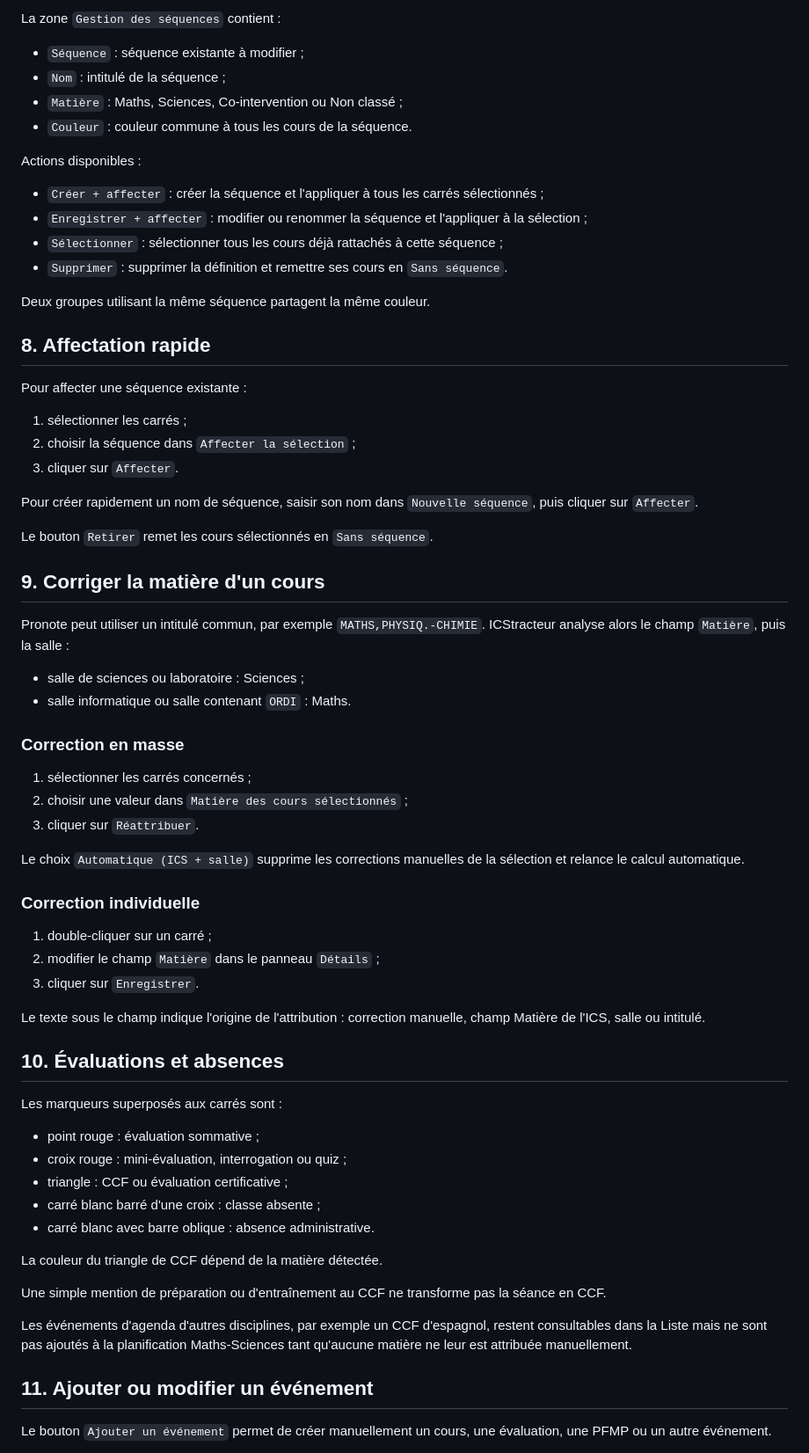
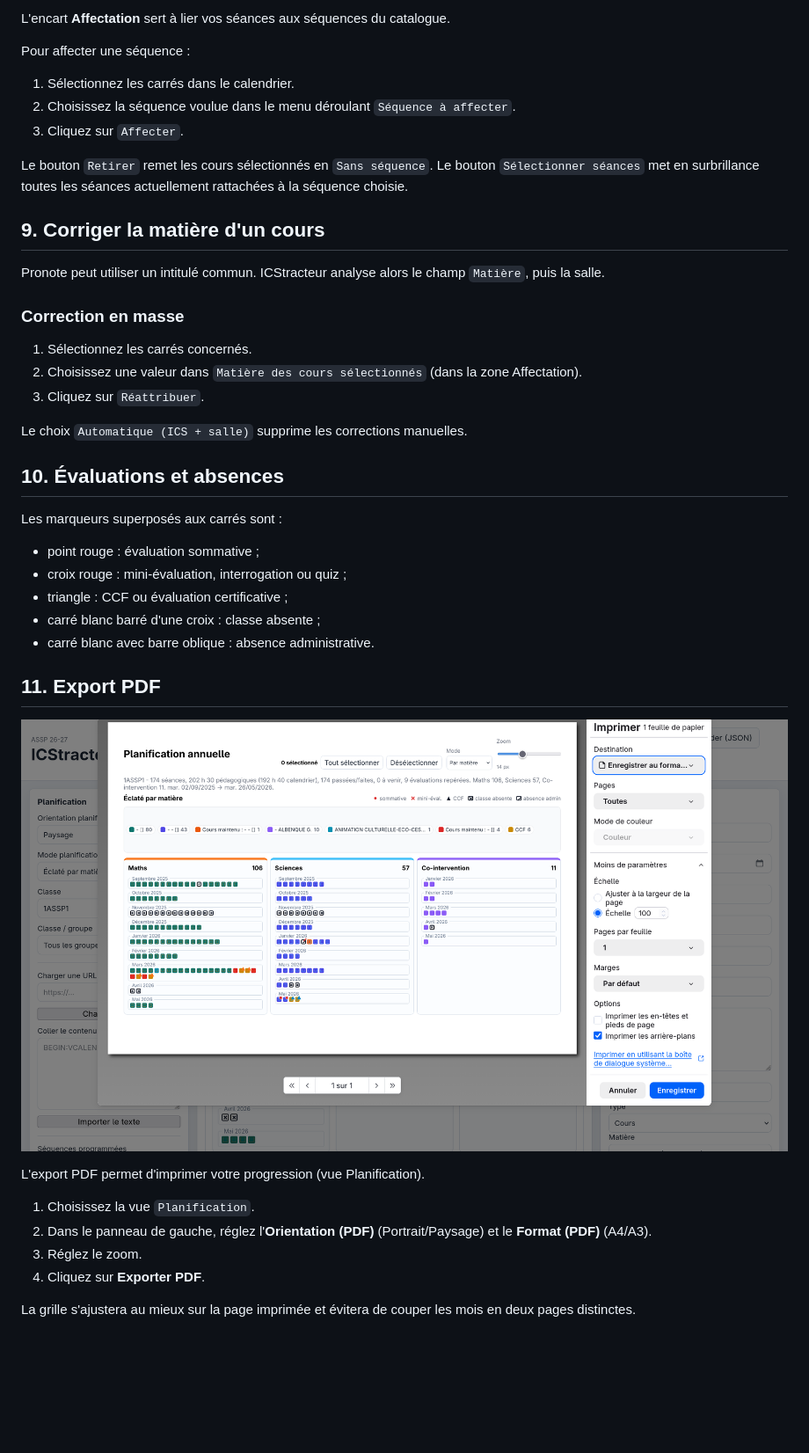
Before and after one commit to LyceeDesMetiers-Maths-Sciences/ICStracteur, a Markdown page: MANUEL_UTILISATEUR.md, the part around the change printed below. Shown: that part at 88% size. Drawn GitHub-style; blank space fills up the shorter version.

```diff
--- a/MANUEL_UTILISATEUR.md
+++ b/MANUEL_UTILISATEUR.md
@@ -120,72 +84,44 @@ Cliquer sur une pastille de la légende sélectionne tous les carrés affectés
 
-La zone `Gestion des séquences` contient :
+L'encart **Affectation** sert à lier vos séances aux séquences du catalogue.
 
-- `Séquence` : séquence existante à modifier ;
-- `Nom` : intitulé de la séquence ;
-- `Matière` : Maths, Sciences, Co-intervention ou Non classé ;
-- `Couleur` : couleur commune à tous les cours de la séquence.
-
-Actions disponibles :
-
-- `Créer + affecter` : créer la séquence et l'appliquer à tous les carrés sélectionnés ;
-- `Enregistrer + affecter` : modifier ou renommer la séquence et l'appliquer à la sélection ;
-- `Sélectionner` : sélectionner tous les cours déjà rattachés à cette séquence ;
-- `Supprimer` : supprimer la définition et remettre ses cours en `Sans séquence`.
-
-Deux groupes utilisant la même séquence partagent la même couleur.
-
-## 8. Affectation rapide
-
-Pour affecter une séquence existante :
-
-1. sélectionner les carrés ;
-2. choisir la séquence dans `Affecter la sélection` ;
-3. cliquer sur `Affecter`.
-
-Pour créer rapidement un nom de séquence, saisir son nom dans `Nouvelle séquence`, puis cliquer sur `Affecter`.
+Pour affecter une séquence :
+1. Sélectionnez les carrés dans le calendrier.
+2. Choisissez la séquence voulue dans le menu déroulant `Séquence à affecter`.
+3. Cliquez sur `Affecter`.
 
 Le bouton `Retirer` remet les cours sélectionnés en `Sans séquence`.
+Le bouton `Sélectionner séances` met en surbrillance toutes les séances actuellement rattachées à la séquence choisie.
 
 ## 9. Corriger la matière d'un cours
 
-Pronote peut utiliser un intitulé commun, par exemple `MATHS,PHYSIQ.-CHIMIE`. ICStracteur analyse alors le champ `Matière`, puis la salle :
-
-- salle de sciences ou laboratoire : Sciences ;
-- salle informatique ou salle contenant `ORDI` : Maths.
+Pronote peut utiliser un intitulé commun. ICStracteur analyse alors le champ `Matière`, puis la salle.
 
 ### Correction en masse
+1. Sélectionnez les carrés concernés.
+2. Choisissez une valeur dans `Matière des cours sélectionnés` (dans la zone Affectation).
+3. Cliquez sur `Réattribuer`.
 
-1. sélectionner les carrés concernés ;
-2. choisir une valeur dans `Matière des cours sélectionnés` ;
-3. cliquer sur `Réattribuer`.
-
-Le choix `Automatique (ICS + salle)` supprime les corrections manuelles de la sélection et relance le calcul automatique.
-
-### Correction individuelle
-
-1. double-cliquer sur un carré ;
-2. modifier le champ `Matière` dans le panneau `Détails` ;
-3. cliquer sur `Enregistrer`.
-
-Le texte sous le champ indique l'origine de l'attribution : correction manuelle, champ Matière de l'ICS, salle ou intitulé.
+Le choix `Automatique (ICS + salle)` supprime les corrections manuelles.
 
 ## 10. Évaluations et absences
 
 Les marqueurs superposés aux carrés sont :
-
 - point rouge : évaluation sommative ;
 - croix rouge : mini-évaluation, interrogation ou quiz ;
 - triangle : CCF ou évaluation certificative ;
 - carré blanc barré d'une croix : classe absente ;
 - carré blanc avec barre oblique : absence administrative.
 
-La couleur du triangle de CCF dépend de la matière détectée.
+## 11. Export PDF
 
-Une simple mention de préparation ou d'entraînement au CCF ne transforme pas la séance en CCF.
+![Aperçu de l'export PDF](./Screenshot02-pdf.png)
 
-Les événements d'agenda d'autres disciplines, par exemple un CCF d'espagnol, restent consultables dans la Liste mais ne sont pas ajoutés à la planification Maths-Sciences tant qu'aucune matière ne leur est attribuée manuellement.
+L'export PDF permet d'imprimer votre progression (vue Planification).
 
-## 11. Ajouter ou modifier un événement
+1. Choisissez la vue `Planification`.
+2. Dans le panneau de gauche, réglez l'**Orientation (PDF)** (Portrait/Paysage) et le **Format (PDF)** (A4/A3).
+3. Réglez le zoom.
+4. Cliquez sur **Exporter PDF**.
 
-Le bouton `Ajouter un événement` permet de créer manuellement un cours, une évaluation, une PFMP ou un autre événement.
+La grille s'ajustera au mieux sur la page imprimée et évitera de couper les mois en deux pages distinctes.
 
```
Also changed, not shown: other parts of MANUEL_UTILISATEUR.md (+21 -140 lines), README.md (+39 -30 lines), Pronote-exportICal.png (added), 3 other files.
